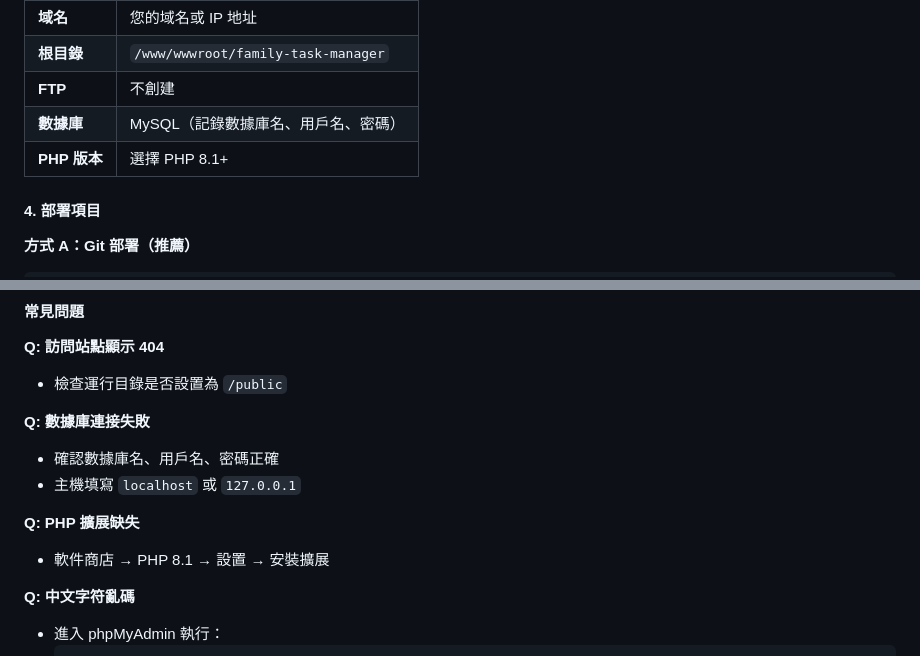
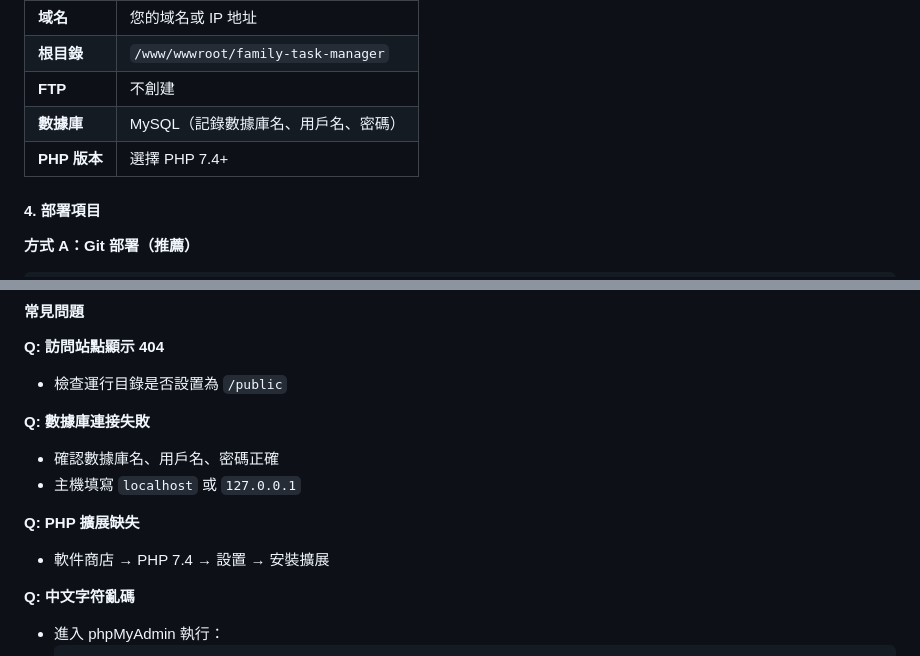
Before and after one commit to DylanChiang-Dev/DC-family-task-manager, a Markdown page: README.md, 2 parts joined by grey strips. GitHub-like rendering.

```diff
--- a/README.md
+++ b/README.md
@@ -238,7 +238,7 @@ wget -O install.sh http://www.aapanel.com/script/install-ubuntu_6.0_en.sh && sud
 | **根目錄** | `/www/wwwroot/family-task-manager` |
 | **FTP** | 不創建 |
 | **數據庫** | MySQL（記錄數據庫名、用戶名、密碼）|
-| **PHP 版本** | 選擇 PHP 8.1+ |
+| **PHP 版本** | 選擇 PHP 7.4+ |
 
 #### 4. 部署項目
 
@@ -337,7 +337,7 @@ chmod -R 755 config/
 - 主機填寫 `localhost` 或 `127.0.0.1`
 
 **Q: PHP 擴展缺失**
-- 軟件商店 → PHP 8.1 → 設置 → 安裝擴展
+- 軟件商店 → PHP 7.4 → 設置 → 安裝擴展
 
 **Q: 中文字符亂碼**
 - 進入 phpMyAdmin 執行：
```
Also changed, not shown: other parts of README.md (+4 -4 lines), CLAUDE.md (+2 -2 lines).
